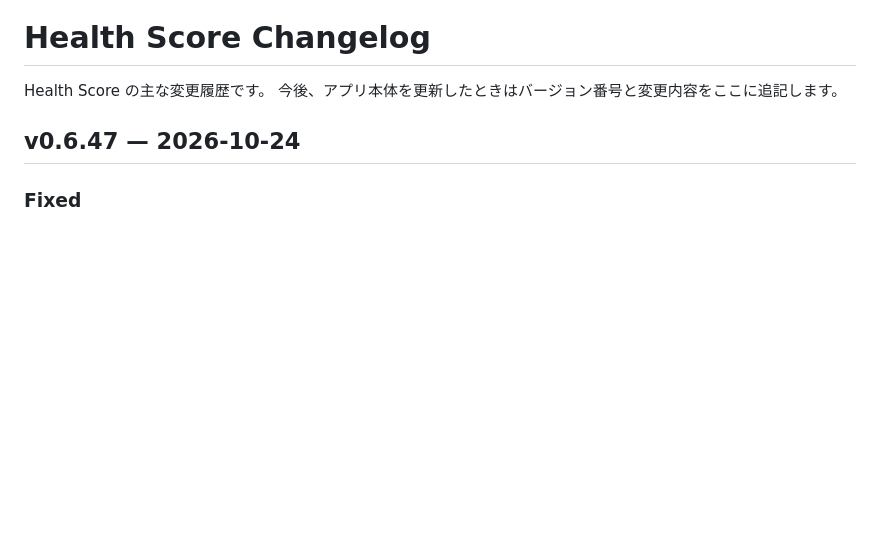
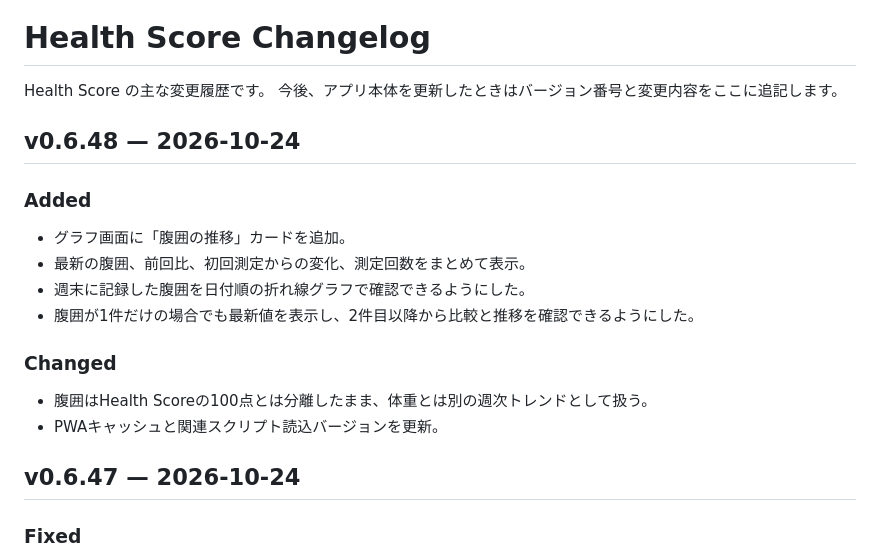
Before and after one commit to ymgc-muscle/health-score, a Markdown page: CHANGELOG.md, the part around the change. Rendered like a GitHub page; blank space fills up the shorter version.

Commit message:
Document waist trend in v0.6.48

```diff
--- a/CHANGELOG.md
+++ b/CHANGELOG.md
@@ -2,6 +2,18 @@
 
 Health Score の主な変更履歴です。
 今後、アプリ本体を更新したときはバージョン番号と変更内容をここに追記します。
+
+## v0.6.48 — 2026-10-24
+
+### Added
+- グラフ画面に「腹囲の推移」カードを追加。
+- 最新の腹囲、前回比、初回測定からの変化、測定回数をまとめて表示。
+- 週末に記録した腹囲を日付順の折れ線グラフで確認できるようにした。
+- 腹囲が1件だけの場合でも最新値を表示し、2件目以降から比較と推移を確認できるようにした。
+
+### Changed
+- 腹囲はHealth Scoreの100点とは分離したまま、体重とは別の週次トレンドとして扱う。
+- PWAキャッシュと関連スクリプト読込バージョンを更新。
 
 ## v0.6.47 — 2026-10-24
 
```
